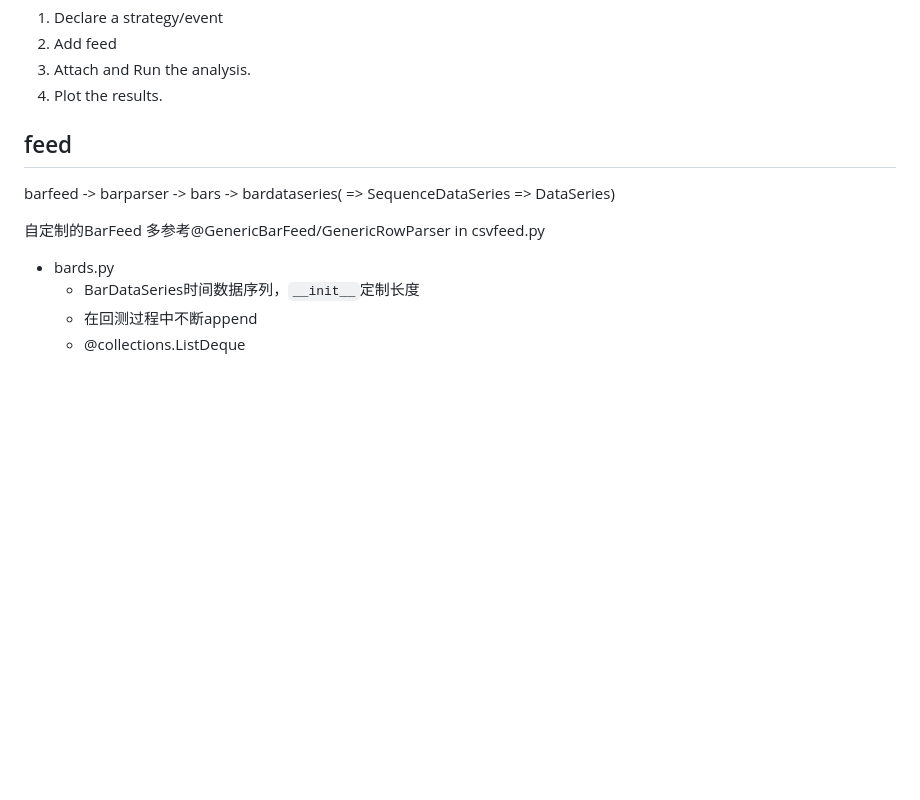
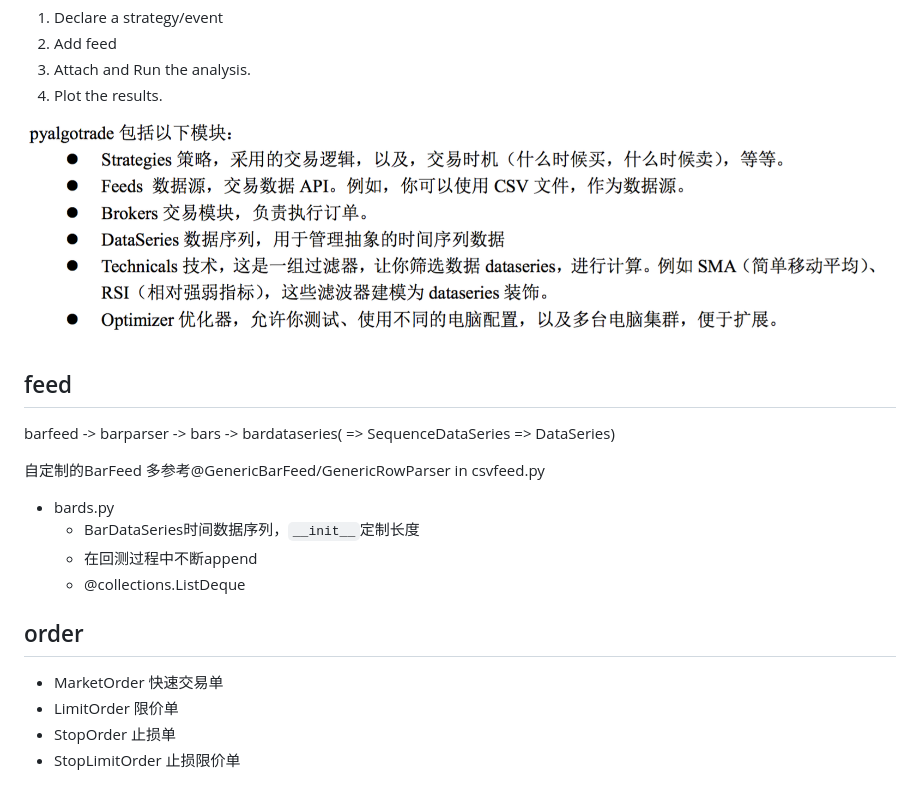
Before and after one commit to maxmon/coding_lan, a Markdown page: quant/pyalgotrade.md, the part around the change. GitHub-like rendering; pictures changed too: quant/images/1.png (added); blank space fills up the shorter version.

Commit message:
auto commit 2016-09-27

```diff
--- a/py/pyalgotrade.md
+++ b/quant/pyalgotrade.md
@@ -3,6 +3,7 @@
 1. Attach and Run the analysis.
 1. Plot the results.
 
+![](images/1.png)
 
 ## feed
 
@@ -14,3 +15,10 @@ barfeed -> barparser -> bars -> bardataseries( => SequenceDataSeries => DataSeri
 	- BarDataSeries时间数据序列，`__init__`定制长度
 	- 在回测过程中不断append
 	- @collections.ListDeque
+
+## order
+
+- MarketOrder 快速交易单
+- LimitOrder 限价单
+- StopOrder 止损单
+- StopLimitOrder 止损限价单
```
